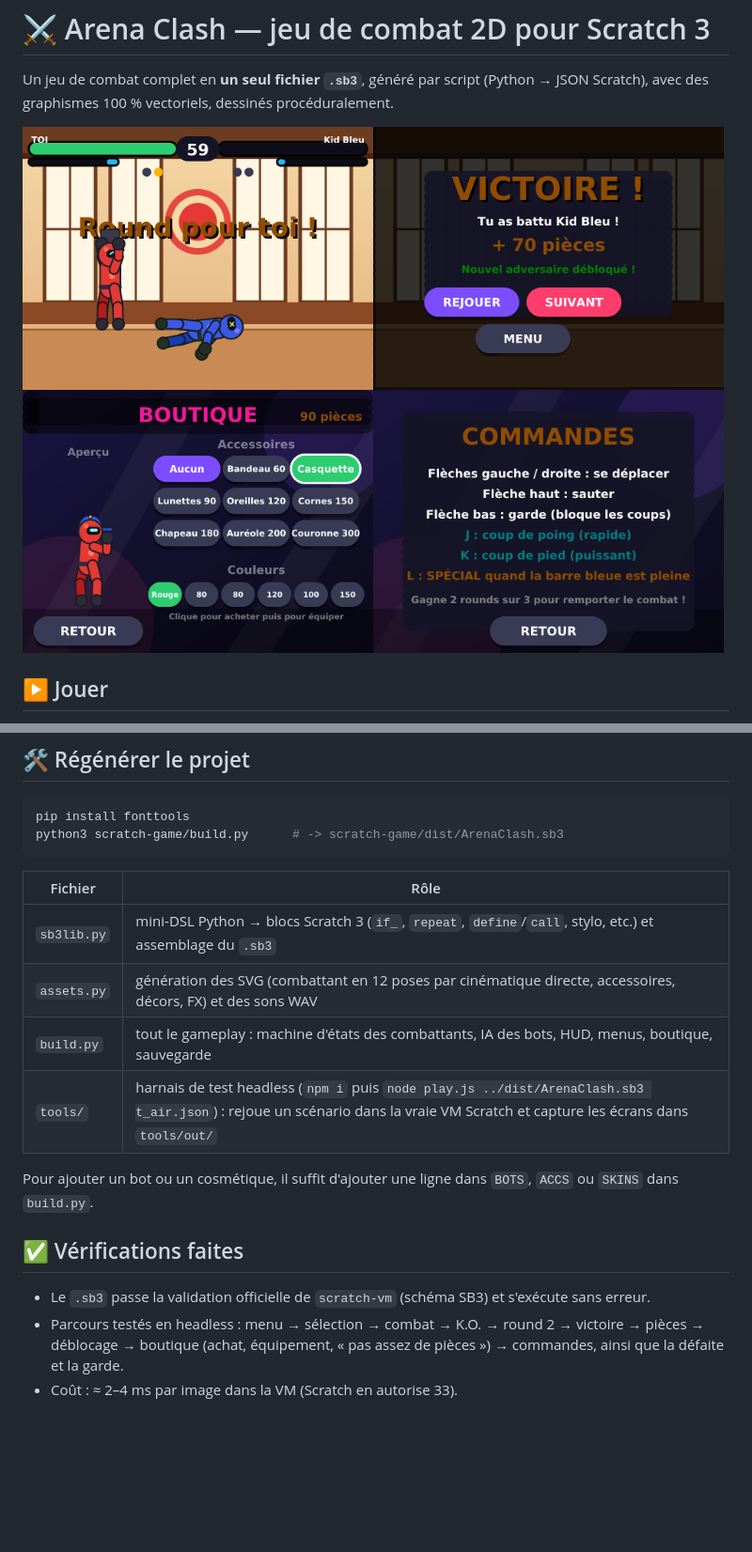
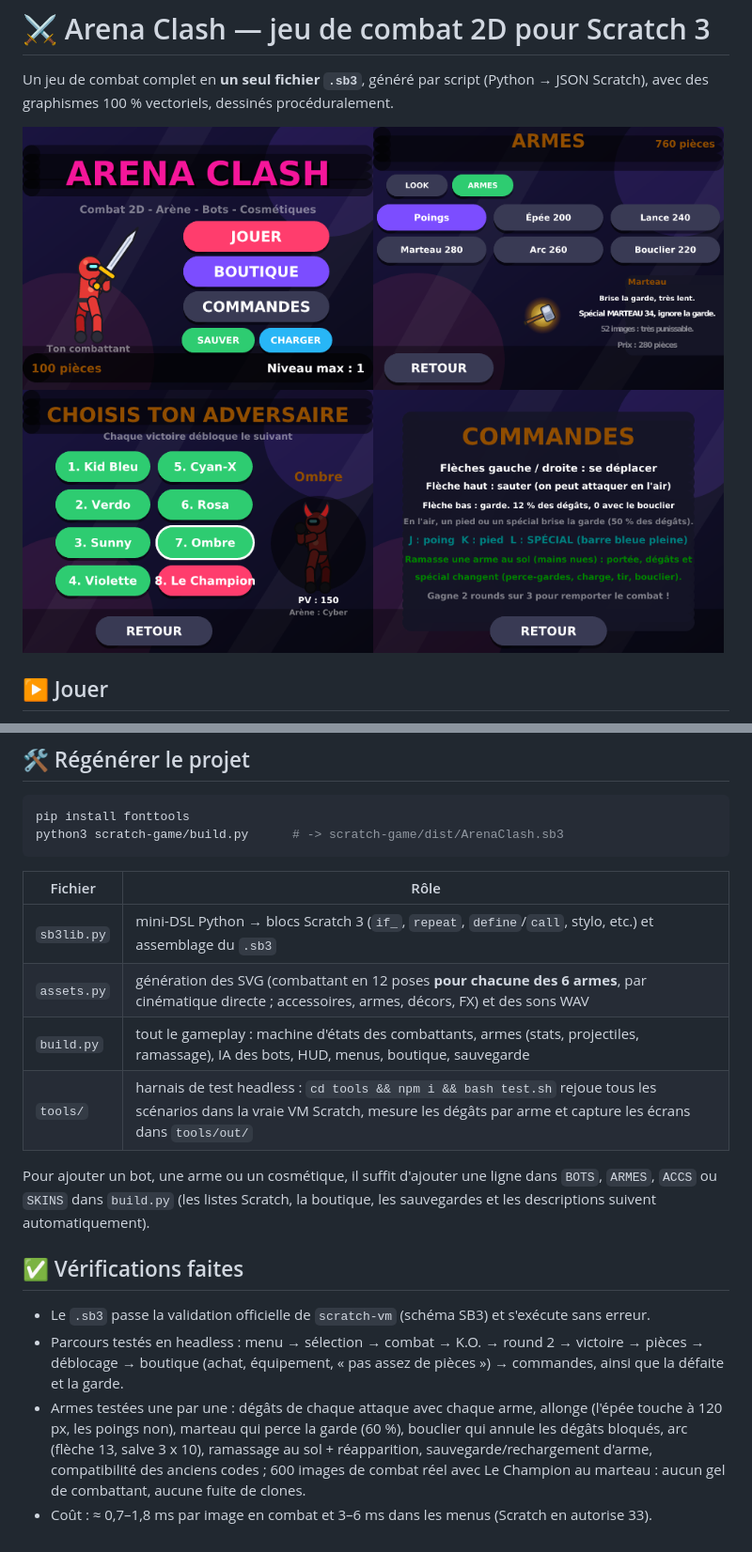
Before and after one commit to Snowoo-2z/AI-improves-itself, a Markdown page: scratch-game/README.md, 2 parts joined by grey strips. Shown: that part at 94% size. Rendered like a GitHub page; pictures changed too: scratch-game/preview.png; blank space fills up the shorter version.

```diff
--- a/scratch-game/README.md
+++ b/scratch-game/README.md
@@ -52,14 +78,20 @@ python3 scratch-game/build.py      # -> scratch-game/dist/ArenaClash.sb3
 | Fichier | Rôle |
 |---|---|
 | `sb3lib.py` | mini-DSL Python → blocs Scratch 3 (`if_`, `repeat`, `define`/`call`, stylo, etc.) et assemblage du `.sb3` |
-| `assets.py` | génération des SVG (combattant en 12 poses par cinématique directe, accessoires, décors, FX) et des sons WAV |
-| `build.py` | tout le gameplay : machine d'états des combattants, IA des bots, HUD, menus, boutique, sauvegarde |
-| `tools/` | harnais de test headless (`npm i` puis `node play.js ../dist/ArenaClash.sb3 t_air.json`) : rejoue un scénario dans la vraie VM Scratch et capture les écrans dans `tools/out/` |
+| `assets.py` | génération des SVG (combattant en 12 poses **pour chacune des 6 armes**, par cinématique directe ; accessoires, armes, décors, FX) et des sons WAV |
+| `build.py` | tout le gameplay : machine d'états des combattants, armes (stats, projectiles, ramassage), IA des bots, HUD, menus, boutique, sauvegarde |
+| `tools/` | harnais de test headless : `cd tools && npm i && bash test.sh` rejoue tous les scénarios dans la vraie VM Scratch, mesure les dégâts par arme et capture les écrans dans `tools/out/` |
 
-Pour ajouter un bot ou un cosmétique, il suffit d'ajouter une ligne dans `BOTS`, `ACCS` ou `SKINS` dans `build.py`.
+Pour ajouter un bot, une arme ou un cosmétique, il suffit d'ajouter une ligne dans `BOTS`, `ARMES`, `ACCS` ou `SKINS`
+dans `build.py` (les listes Scratch, la boutique, les sauvegardes et les descriptions suivent automatiquement).
 
 ## ✅ Vérifications faites
 
 - Le `.sb3` passe la validation officielle de `scratch-vm` (schéma SB3) et s'exécute sans erreur.
 - Parcours testés en headless : menu → sélection → combat → K.O. → round 2 → victoire → pièces → déblocage → boutique (achat, équipement, « pas assez de pièces ») → commandes, ainsi que la défaite et la garde.
-- Coût : ≈ 2–4 ms par image dans la VM (Scratch en autorise 33).
+- Armes testées une par une : dégâts de chaque attaque avec chaque arme, allonge (l'épée touche à 120 px,
+  les poings non), marteau qui perce la garde (60 %), bouclier qui annule les dégâts bloqués,
+  arc (flèche 13, salve 3 x 10), ramassage au sol + réapparition, sauvegarde/rechargement d'arme,
+  compatibilité des anciens codes ; 600 images de combat réel avec Le Champion au marteau :
+  aucun gel de combattant, aucune fuite de clones.
+- Coût : ≈ 0,7–1,8 ms par image en combat et 3–6 ms dans les menus (Scratch en autorise 33).
```
Also changed, not shown: other parts of scratch-game/README.md (+34 -8 lines), scratch-game/preview-fight.png, 16 other files.
